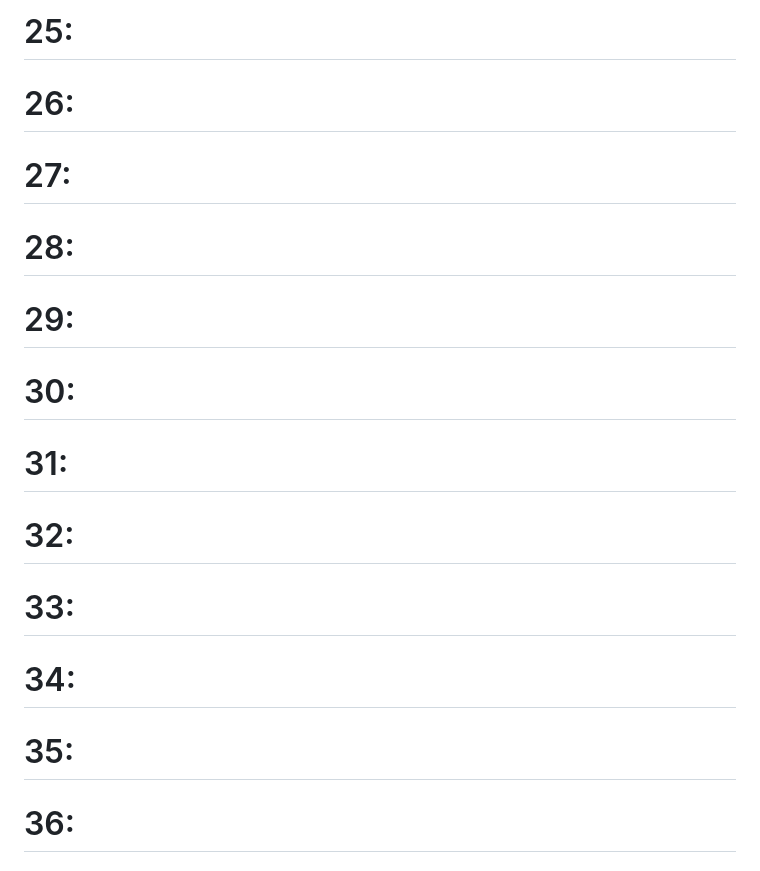
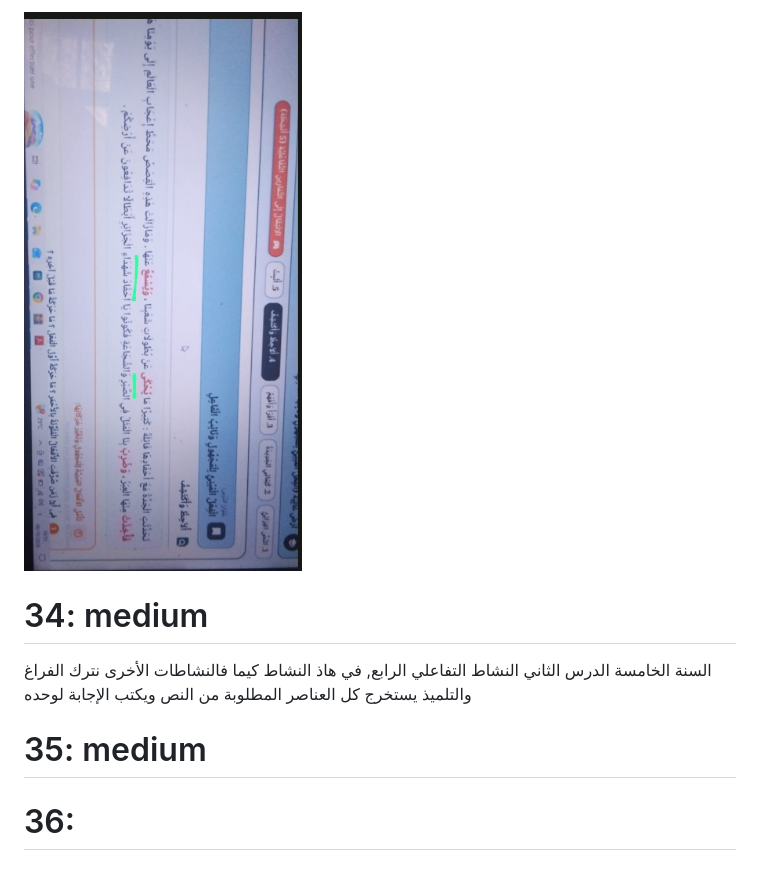
Before and after one commit to MohammedBoure/Bayan, a Markdown page: docs/tasks.md, the part around the change printed below. Rendered like a GitHub page; pictures changed too: docs/assets/image_20261006_193713.png (added).

```diff
--- a/docs/tasks.md
+++ b/docs/tasks.md
@@ -61,55 +46,14 @@
 
-# 25:
+![image](assets/image_20261006_193713.png)
 
 
 
+# 34: medium
 
-# 26:
+السنة الخامسة الدرس الثاني النشاط التفاعلي الرابع, في هاذ النشاط كيما فالنشاطات الأخرى نترك الفراغ والتلميذ يستخرج كل العناصر المطلوبة من النص ويكتب الإجابة لوحده
 
 
-
-
-# 27:
-
-
-
-
-# 28:
-
-
-
-
-# 29:
-
-
-
-
-# 30:
-
-
-
-
-# 31:
-
-
-
-
-# 32:
-
-
-
-
-# 33:
-
-
-
-
-# 34:
-
-
-
-
-# 35:
+# 35: medium
 
 
 
```
Also changed, not shown: other parts of docs/tasks.md (+24 -39 lines), docs/assets/image_20261006_190306.png (added), 4 other files.
